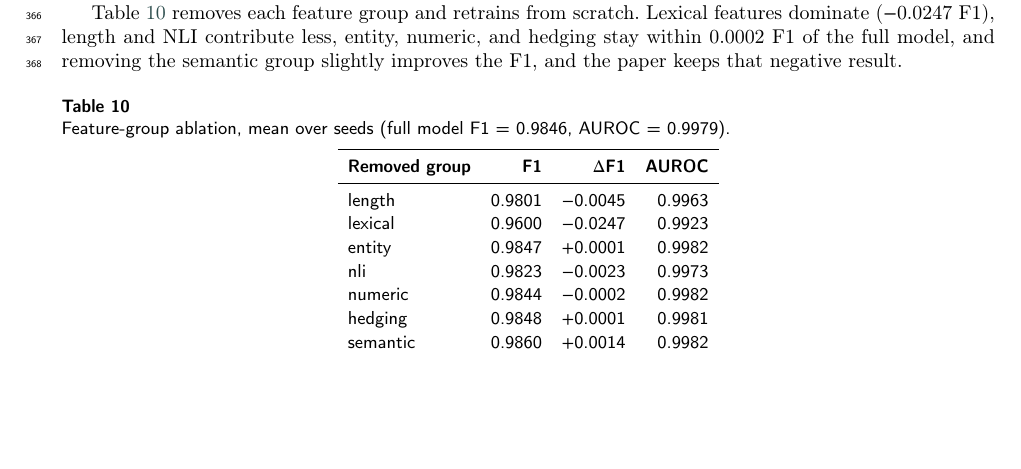
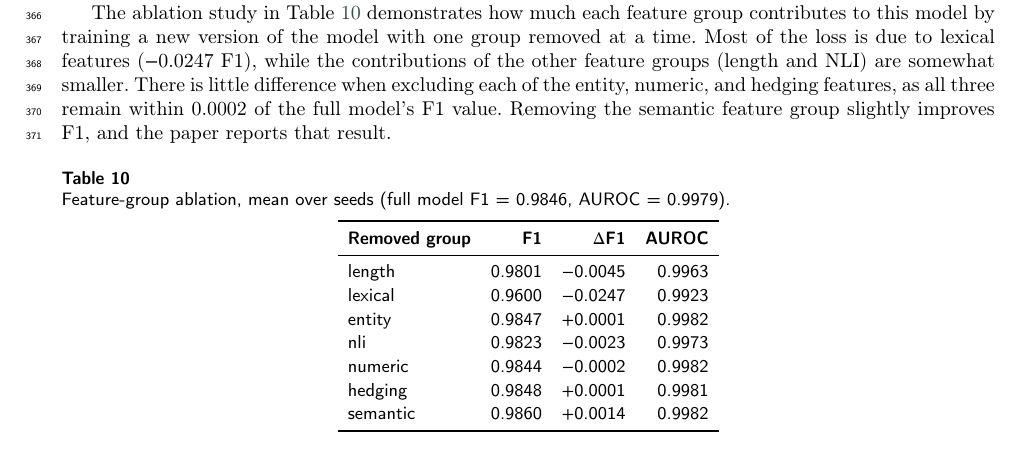
Before and after one commit to Atik203/HaluRISC, a LaTeX paper (Journal_Paper/halurisc.tex): part of page 13 of 18, cut at the place of the change, the shorter picture padded with empty space. Compiled offline with pdfLaTeX; a LaTeX package or settings file that is missing is left out.

Commit message:
docs(paper): revise the feature-group ablation paragraph

```diff
--- a/Journal_Paper/halurisc.tex
+++ b/Journal_Paper/halurisc.tex
@@ -701,7 +701,7 @@ The conventional model's baseline was based solely on its zero-shot performance
 
 \subsection{Ablation}
 
-Table~\ref{tab:ablation} removes each feature group and retrains from scratch. Lexical features dominate ($-$0.0247 F1), length and NLI contribute less, entity, numeric, and hedging stay within 0.0002 F1 of the full model, and removing the semantic group slightly improves the F1, and the paper keeps that negative result.
+The ablation study in Table~\ref{tab:ablation} demonstrates how much each feature group contributes to this model by training a new version of the model with one group removed at a time. Most of the loss is due to lexical features ($-$0.0247 F1), while the contributions of the other feature groups (length and NLI) are somewhat smaller. There is little difference when excluding each of the entity, numeric, and hedging features, as all three remain within 0.0002 of the full model's F1 value. Removing the semantic feature group slightly improves F1, and the paper reports that result.
 
 \begin{table}[pos=htbp]
   \centering
```
Also changed, not shown: Journal_Paper/out/halurisc.pdf, 1 other file.
